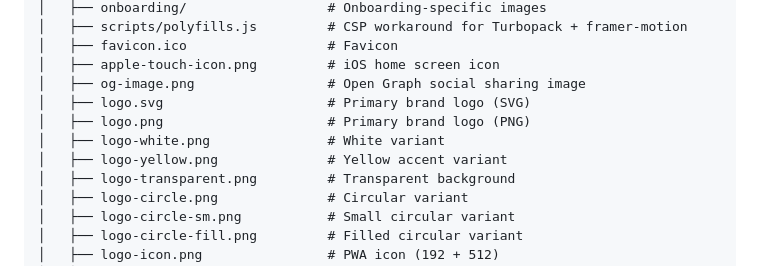
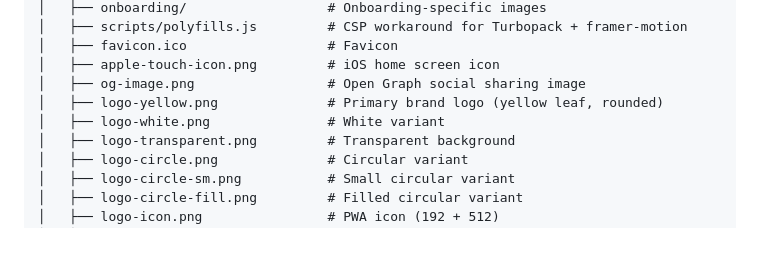
Before and after one commit to cal-chessie/Renewably, a Markdown page: README.md, the part around one of its changes. GitHub-like rendering; blank space fills up the shorter version.

Commit message:
fix: use yellow leaf logo in README (not placeholder)

```diff
--- a/README.md
+++ b/README.md
@@ -217,10 +217,8 @@ renewably/
 │   ├── favicon.ico                  # Favicon
 │   ├── apple-touch-icon.png         # iOS home screen icon
 │   ├── og-image.png                 # Open Graph social sharing image
-│   ├── logo.svg                     # Primary brand logo (SVG)
-│   ├── logo.png                     # Primary brand logo (PNG)
+│   ├── logo-yellow.png              # Primary brand logo (yellow leaf, rounded)
 │   ├── logo-white.png               # White variant
-│   ├── logo-yellow.png              # Yellow accent variant
 │   ├── logo-transparent.png         # Transparent background
 │   ├── logo-circle.png              # Circular variant
 │   ├── logo-circle-sm.png           # Small circular variant
```
Also changed, not shown: other parts of README.md (+1 -1 lines).
